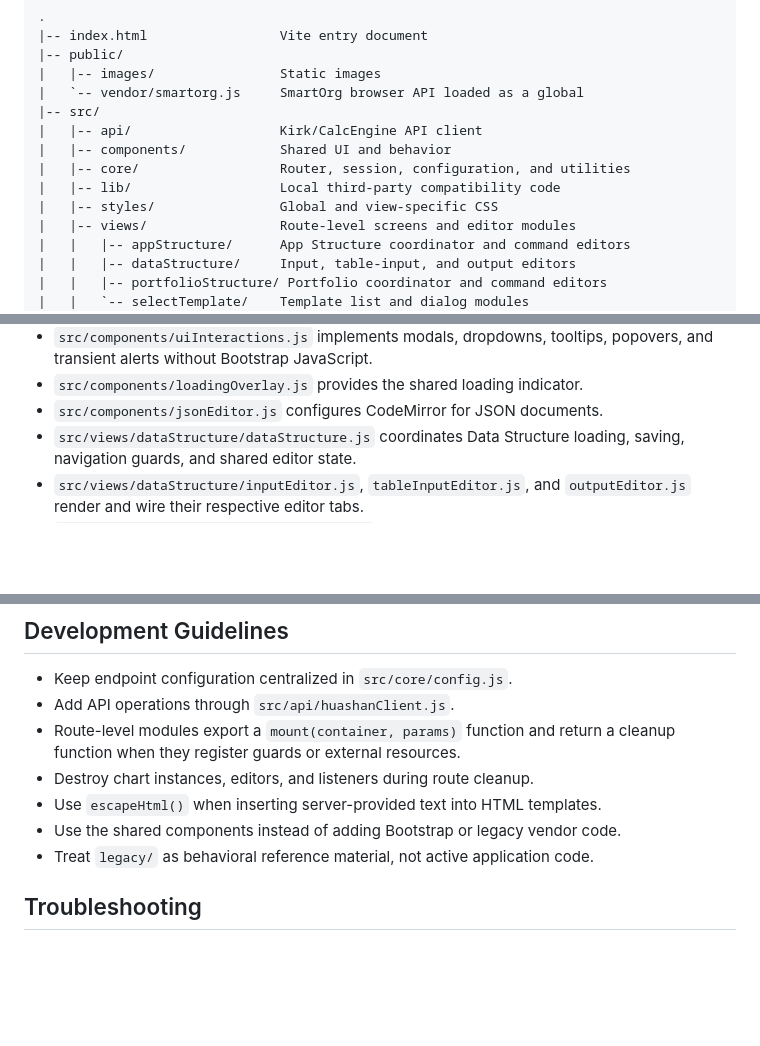
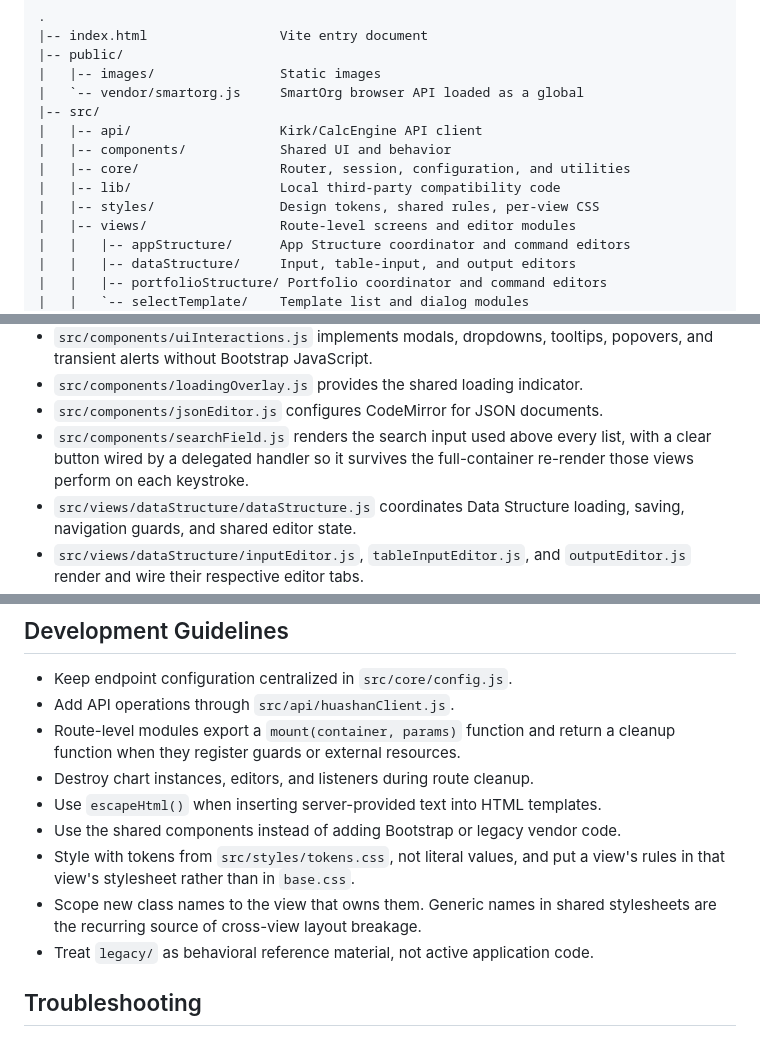
Before and after one commit to dwachenschwanz/modern_huashan, a Markdown page: README.md, 3 parts joined by grey strips. Rendered like a GitHub page; blank space fills up the shorter version.

```diff
--- a/README.md
+++ b/README.md
@@ -196,7 +208,7 @@ current navigation menu exposes only project structure links.
 |   |-- components/            Shared UI and behavior
 |   |-- core/                  Router, session, configuration, and utilities
 |   |-- lib/                   Local third-party compatibility code
-|   |-- styles/                Global and view-specific CSS
+|   |-- styles/                Design tokens, shared rules, per-view CSS
 |   |-- views/                 Route-level screens and editor modules
 |   |   |-- appStructure/      App Structure coordinator and command editors
 |   |   |-- dataStructure/     Input, table-input, and output editors
@@ -226,6 +238,9 @@ current navigation menu exposes only project structure links.
   popovers, and transient alerts without Bootstrap JavaScript.
 - `src/components/loadingOverlay.js` provides the shared loading indicator.
 - `src/components/jsonEditor.js` configures CodeMirror for JSON documents.
+- `src/components/searchField.js` renders the search input used above every
+  list, with a clear button wired by a delegated handler so it survives the
+  full-container re-render those views perform on each keystroke.
 - `src/views/dataStructure/dataStructure.js` coordinates Data Structure
   loading, saving, navigation guards, and shared editor state.
 - `src/views/dataStructure/inputEditor.js`, `tableInputEditor.js`, and
@@ -369,6 +450,10 @@ use consistent user-facing messages.
 - Destroy chart instances, editors, and listeners during route cleanup.
 - Use `escapeHtml()` when inserting server-provided text into HTML templates.
 - Use the shared components instead of adding Bootstrap or legacy vendor code.
+- Style with tokens from `src/styles/tokens.css`, not literal values, and put
+  a view's rules in that view's stylesheet rather than in `base.css`.
+- Scope new class names to the view that owns them. Generic names in shared
+  stylesheets are the recurring source of cross-view layout breakage.
 - Treat `legacy/` as behavioral reference material, not active application
   code.
 
```
Also changed, not shown: other parts of README.md (+93 -5 lines).
